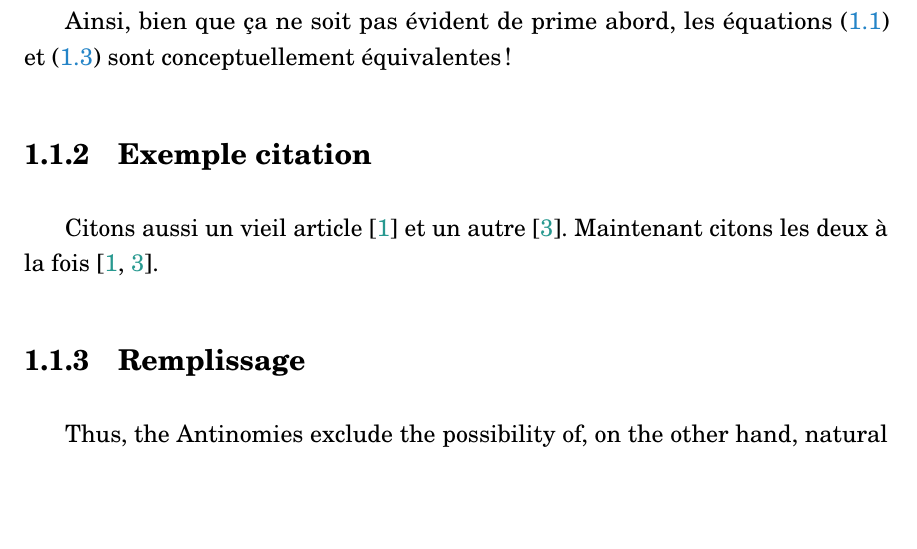
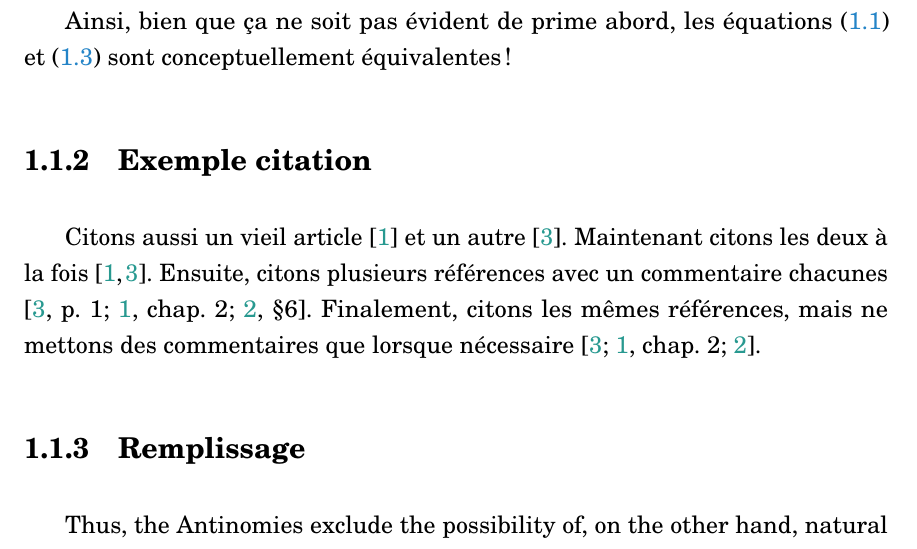
Before and after one commit to JeanOlivier/Template-Memoire, a LaTeX book (memoire.tex, which reads commandes.sty, entete.sty, theorie.tex): part of page 12 of 20, cut so that both start at the same text, the shorter picture padded with empty space. Compiled offline with pdfLaTeX; a LaTeX package or settings file that is missing is left out; an older LaTeX class or package is replaced by its successor; a missing bibliography style is replaced by a similar one.

Commit message:
Added custom \cites command

```diff
--- a/commandes.sty
+++ b/commandes.sty
@@ -10,6 +10,21 @@
 
 %% Long Captions sans répéter le titre:
 \newcommand{\longcaption}[2]{\caption[#1]{#1 #2}}
+
+% Multiples citations avec commentaires séparées par des ;
+% Utilisation: Mettres les réfs à la suite entre {<refkey>} et mettre un [<commentaire>] avant celles dont on veut un commentaire
+% Exemple, la commande
+%   \cites[p.1]{ref1}{ref2}[chap.3]{ref3}
+% donnera quelquechose du style:
+%   [<label1>, p.1; <label2>; <label3>, chap.3]
+\makeatletter
+\newcommand{\citecomment}[2][]{\citen{#2}#1\citevar}
+\newcommand{\citeone}[1]{\citecomment{#1}}
+\newcommand{\citetwo}[2][]{\citecomment[,~#1]{#2}}
+\newcommand{\citevar}{\@ifnextchar\bgroup{;~\citeone}{\@ifnextchar[{;~\citetwo}{]}}}
+\newcommand{\citefirst}{\@ifnextchar\bgroup{\citeone}{\@ifnextchar[{\citetwo}{]}}}
+\newcommand{\cites}{[\citefirst}
+\makeatother
 
 %%Dérivées
 %\newcommand{\dd}{\, \mathrm{d}}
--- a/entete.sty
+++ b/entete.sty
@@ -24,6 +24,7 @@
 %\usepackage{minted}
 \usepackage{kantlipsum}         % Pour générer le texte bidon du gabarit
 %\usepackage[square, numbers]{natbib} % sort&compress -> bug backrefs.
+\usepackage{cite}               % Fourni \citen entre autres
 
 
 %=============================================================================%
--- a/theorie.tex
+++ b/theorie.tex
@@ -34,7 +34,7 @@ et les équations du mouvement dérivent des équations de Lagrange
 Ainsi, bien que ça ne soit pas évident de prime abord, les équations~\eqref{eq:newton} et~\eqref{eq:equations_lagrange} sont conceptuellement équivalentes!
 
 \subsection{Exemple citation}
-Citons aussi un vieil article \cite{andreev1964} et un autre \cite{robertson1929}. Maintenant citons les deux à la fois \cite{andreev1964, robertson1929}.
+Citons aussi un vieil article \cite{andreev1964} et un autre \cite{robertson1929}. Maintenant citons les deux à la fois \cite{andreev1964, robertson1929}. Ensuite, citons plusieurs références avec un commentaire chacunes \cites[p.~1]{robertson1929}[chap.~2]{andreev1964}[\textsection 6]{newton1687philosophiae}. Finalement, citons les mêmes références, mais ne mettons des commentaires que lorsque nécessaire \cites{robertson1929}[chap.~2]{andreev1964}{newton1687philosophiae}.
 
 \subsection{Remplissage}
 \kant[8-10]
```
Also changed, not shown: memoire_exemple.pdf.
